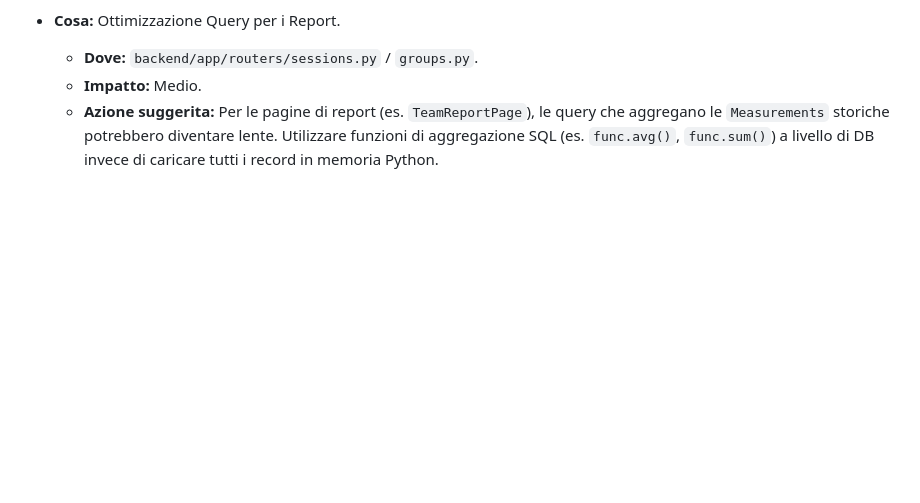
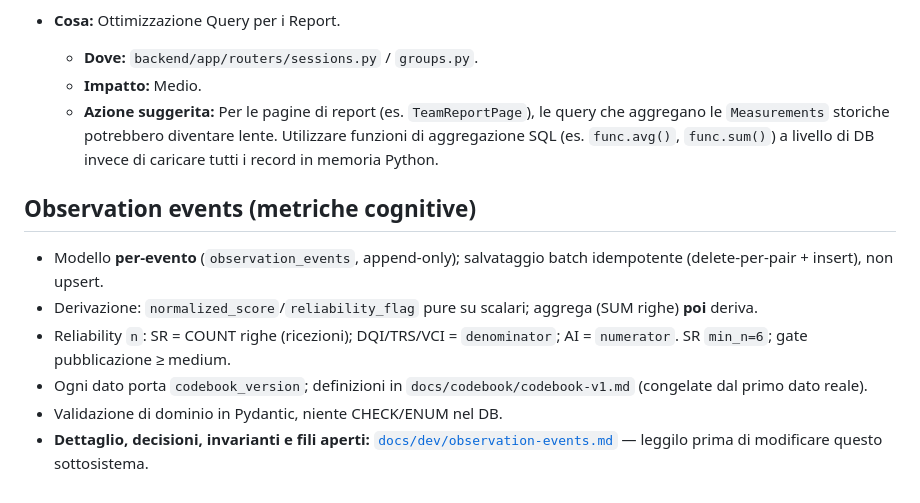
Before and after one commit to GIGIcln/cognitive-tracking, a Markdown page: CLAUDE.md, the part around the change. GitHub-like rendering; blank space fills up the shorter version.

Commit message:
docs: add observation-events dev reference and link from CLAUDE.md
Co-Authored-By: Claude Sonnet 4.6 <noreply@anthropic.com>

```diff
--- a/CLAUDE.md
+++ b/CLAUDE.md
@@ -52,3 +52,11 @@
   - **Dove:** `backend/app/routers/sessions.py` / `groups.py`.
   - **Impatto:** Medio.
   - **Azione suggerita:** Per le pagine di report (es. `TeamReportPage`), le query che aggregano le `Measurements` storiche potrebbero diventare lente. Utilizzare funzioni di aggregazione SQL (es. `func.avg()`, `func.sum()`) a livello di DB invece di caricare tutti i record in memoria Python.
+
+## Observation events (metriche cognitive)
+- Modello **per-evento** (`observation_events`, append-only); salvataggio batch idempotente (delete-per-pair + insert), non upsert.
+- Derivazione: `normalized_score`/`reliability_flag` pure su scalari; aggrega (SUM righe) **poi** deriva.
+- Reliability `n`: SR = COUNT righe (ricezioni); DQI/TRS/VCI = `denominator`; AI = `numerator`. SR `min_n=6`; gate pubblicazione ≥ medium.
+- Ogni dato porta `codebook_version`; definizioni in `docs/codebook/codebook-v1.md` (congelate dal primo dato reale).
+- Validazione di dominio in Pydantic, niente CHECK/ENUM nel DB.
+- **Dettaglio, decisioni, invarianti e fili aperti:** [`docs/dev/observation-events.md`](docs/dev/observation-events.md) — leggilo prima di modificare questo sottosistema.
```
Also changed, not shown: docs/dev/observation-events.md (added, +49 -0 lines).
